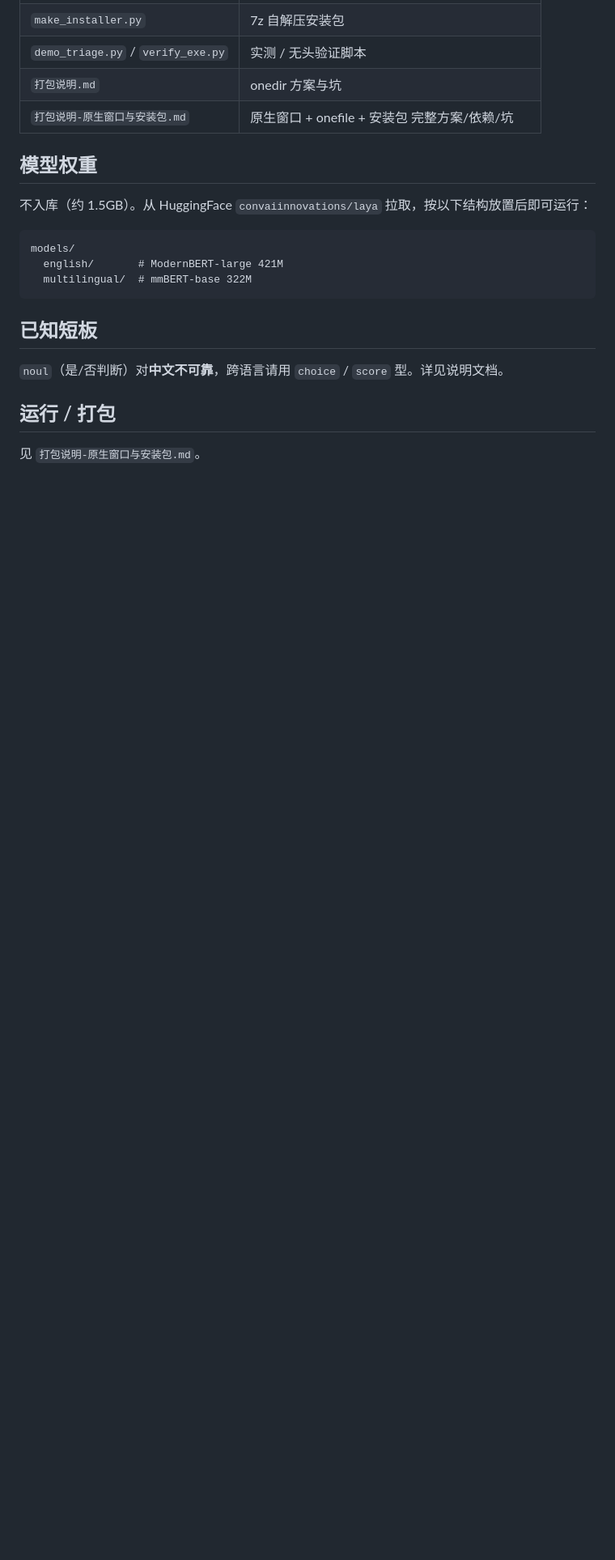
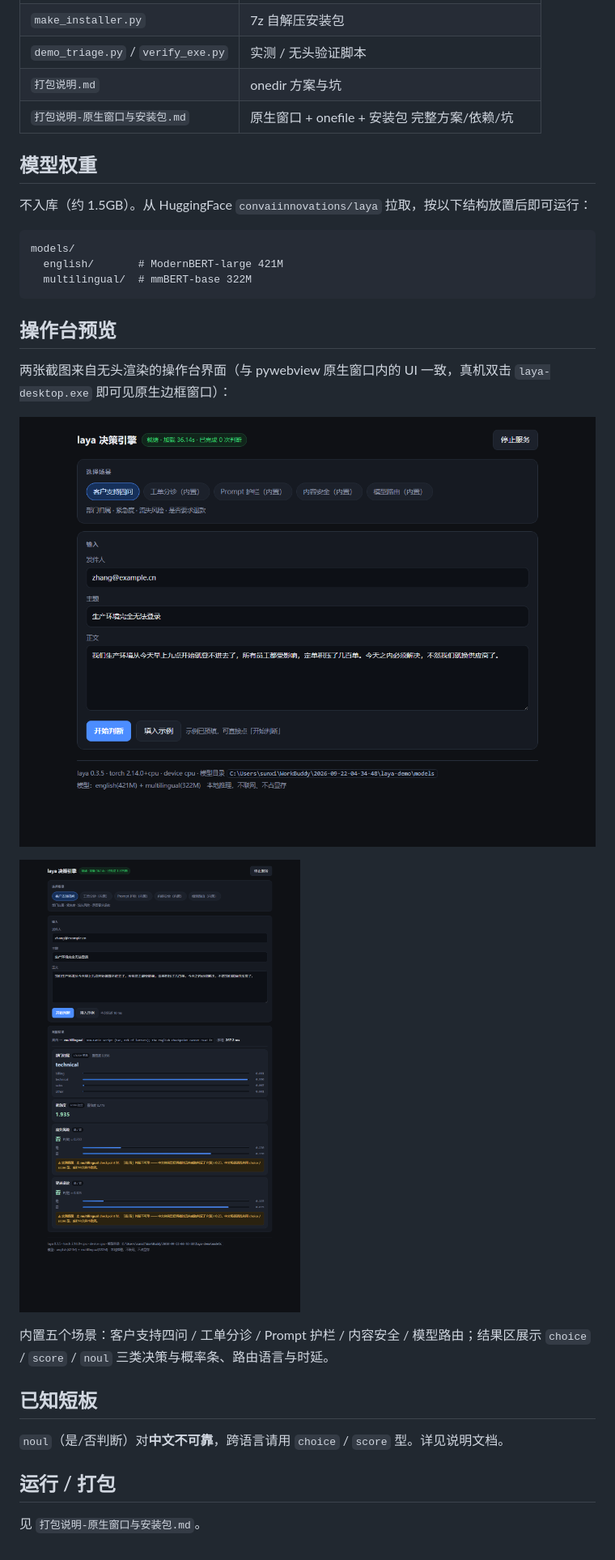
Before and after one commit to xaisun/laya-desktop, a Markdown page: README.md, the part around the change. Shown: that part at 81% size. GitHub-like rendering; pictures changed too: shots/01-home.png (added), shots/02-result.png (added); blank space fills up the shorter version.

Commit message:
docs: 补 Apache-2.0 LICENSE/NOTICE 与操作台预览图
- LICENSE: Apache-2.0（与上游 laya 同协议，派生物合规）
- NOTICE: 保留 convaiinnovations/laya 上游版权
- README: 新增「操作台预览」小节，引用 shots 两张无头渲染截图
- .gitignore: 放开 shots/*.png 入库，其余验证杂项仍排除

````diff
--- a/README.md
+++ b/README.md
@@ -31,6 +31,16 @@ models/
   multilingual/  # mmBERT-base 322M
 ```
 
+## 操作台预览
+
+两张截图来自无头渲染的操作台界面（与 pywebview 原生窗口内的 UI 一致，真机双击 `laya-desktop.exe` 即可见原生边框窗口）：
+
+![操作台首页](shots/01-home.png)
+
+![预测结果](shots/02-result.png)
+
+内置五个场景：客户支持四问 / 工单分诊 / Prompt 护栏 / 内容安全 / 模型路由；结果区展示 `choice` / `score` / `noul` 三类决策与概率条、路由语言与时延。
+
 ## 已知短板
 
 `noul`（是/否判断）对**中文不可靠**，跨语言请用 `choice` / `score` 型。详见说明文档。
````
Also changed, not shown: 3 other files.
